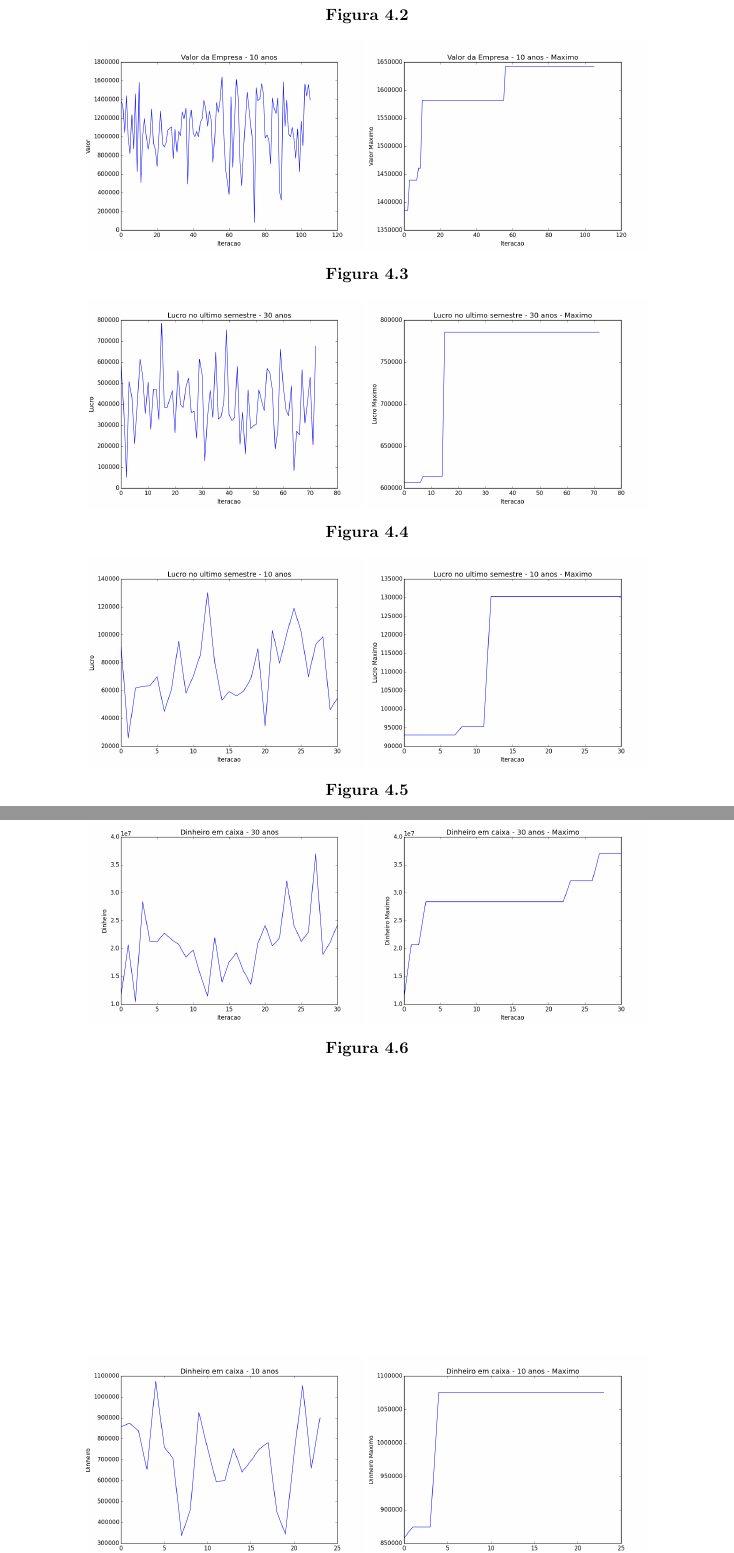
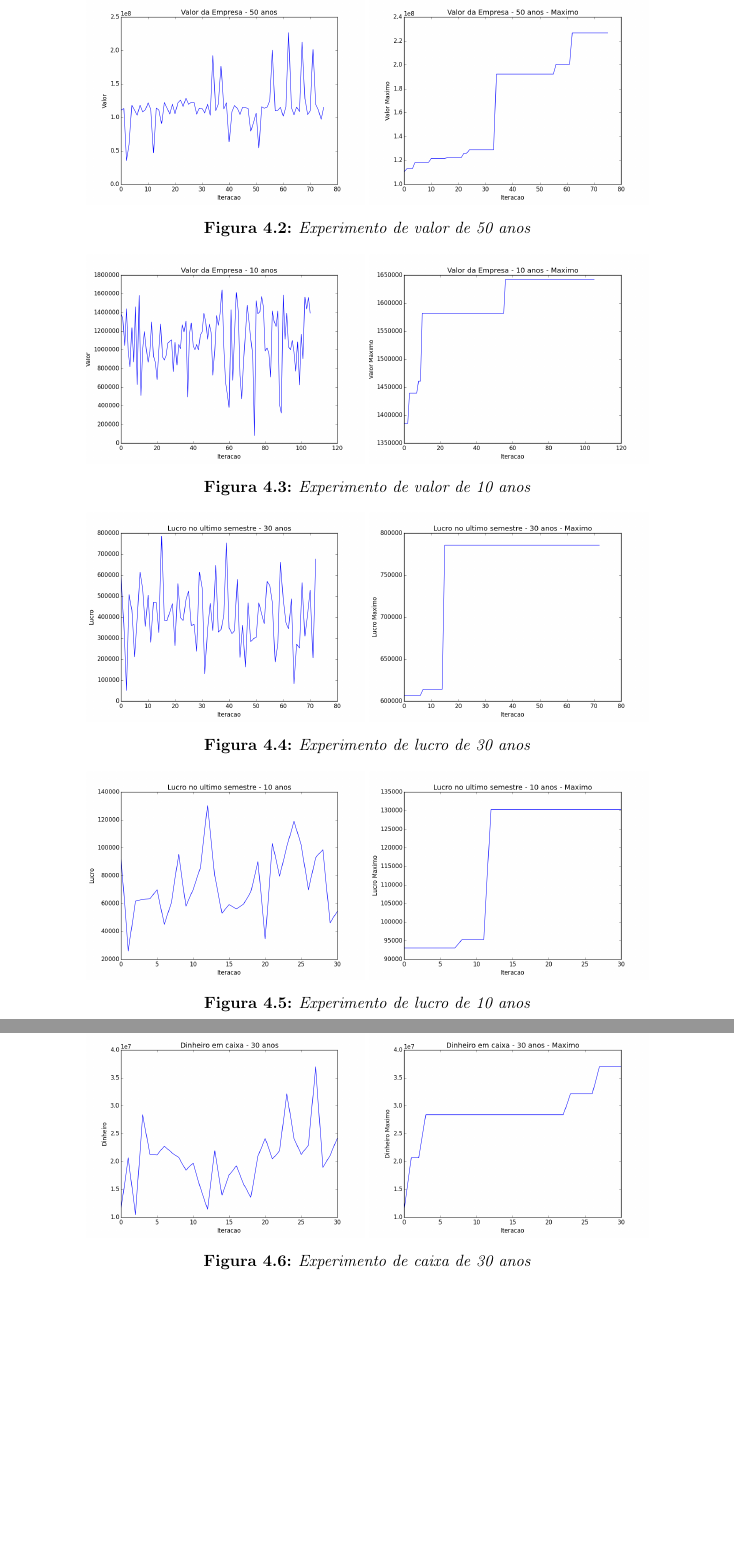
Before and after one commit to imano-ob/tccbib, a LaTeX thesis (monografia_template.tex, which reads cap-desenvolvimentos.tex): two parts of pages 13 and 14 of 18, joined at a grey line, cut at the place of the change, the shorter picture padded with empty space. Compiled offline with pdfLaTeX; the source files are stored in an older character set and shown here as Unicode.

Commit message:
Nomes nos gráficos

```diff
--- a/cap-desenvolvimentos.tex
+++ b/cap-desenvolvimentos.tex
@@ -174,7 +174,7 @@ Uma observação à parte sobre os testes realizados: em determinado momento dur
 	\begin{subfigure}{0.4\textwidth}
 		\includegraphics[width=1\linewidth]{value-50yrs-best}
 	\end{subfigure}
-	\caption{}
+	\caption{Experimento de valor de 50 anos}
 	\label{fig:value-50yrs}
 \end{figure}
 
@@ -184,7 +184,7 @@ Uma observação à parte sobre os testes realizados: em determinado momento dur
 	\begin{subfigure}{0.4\textwidth}
 		\includegraphics[width=1\linewidth]{value-10yrs-best}
 	\end{subfigure}
-	\caption{}
+	\caption{Experimento de valor de 10 anos}
 	\label{fig:value-10yrs}
 \end{figure}
 
@@ -194,7 +194,7 @@ Uma observação à parte sobre os testes realizados: em determinado momento dur
 	\begin{subfigure}{0.4\textwidth}
 		\includegraphics[width=1\linewidth]{profit-30yrs-best}
 	\end{subfigure}
-	\caption{}
+	\caption{Experimento de lucro de 30 anos}
 	\label{fig:profit-30yrs}
 \end{figure}
 
@@ -204,7 +204,7 @@ Uma observação à parte sobre os testes realizados: em determinado momento dur
 	\begin{subfigure}{0.4\textwidth}
 		\includegraphics[width=1\linewidth]{profit-10yrs-best}
 	\end{subfigure}
-	\caption{}
+	\caption{Experimento de lucro de 10 anos}
 	\label{fig:profit-10yrs}
 \end{figure}
 
@@ -214,7 +214,7 @@ Uma observação à parte sobre os testes realizados: em determinado momento dur
 	\begin{subfigure}{0.4\textwidth}
 		\includegraphics[width=1\linewidth]{money-30yrs-best}
 	\end{subfigure}
-	\caption{}
+	\caption{Experimento de caixa de 30 anos}
 	\label{fig:money-30yrs}
 \end{figure}
 
```
Also changed, not shown: cap-desenvolvimentos.tex (2 more changed lines).
